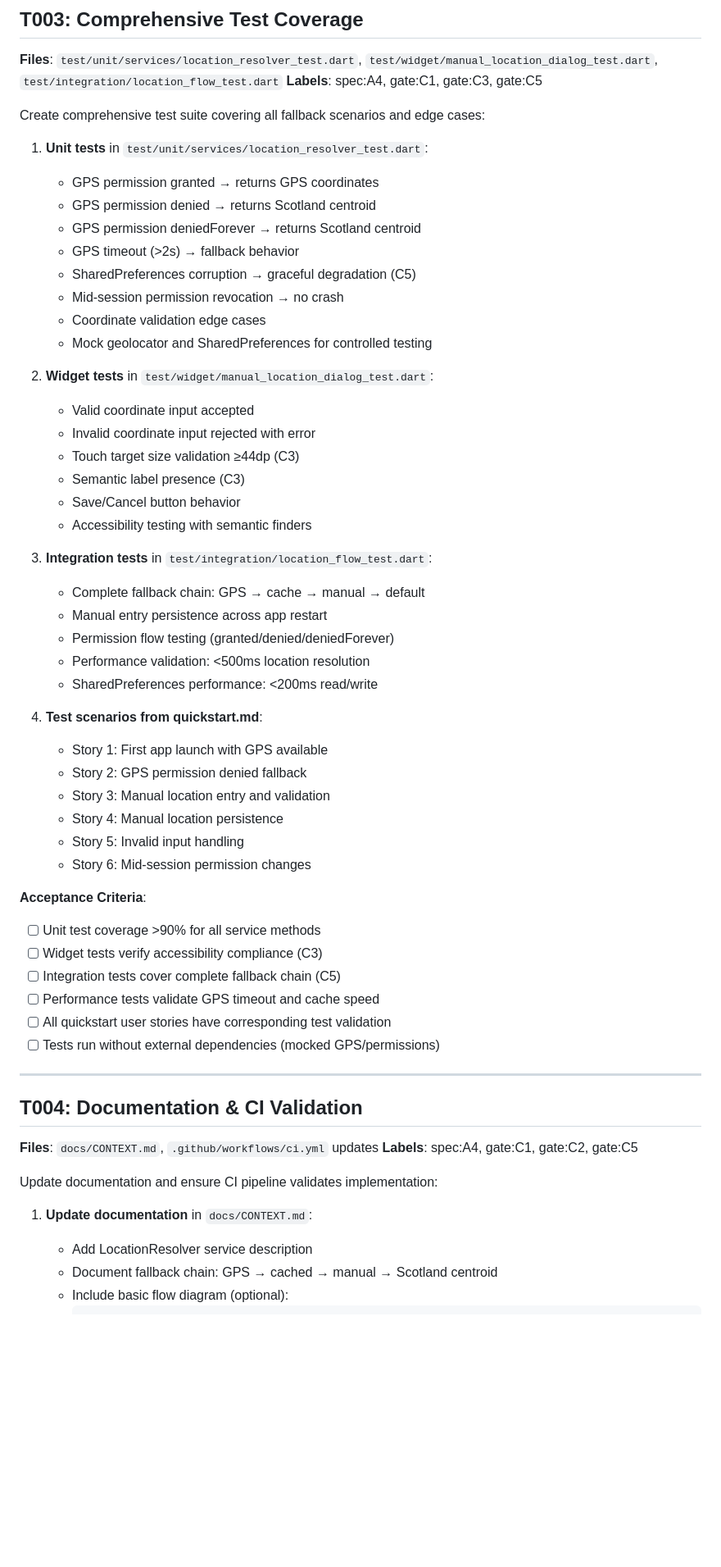
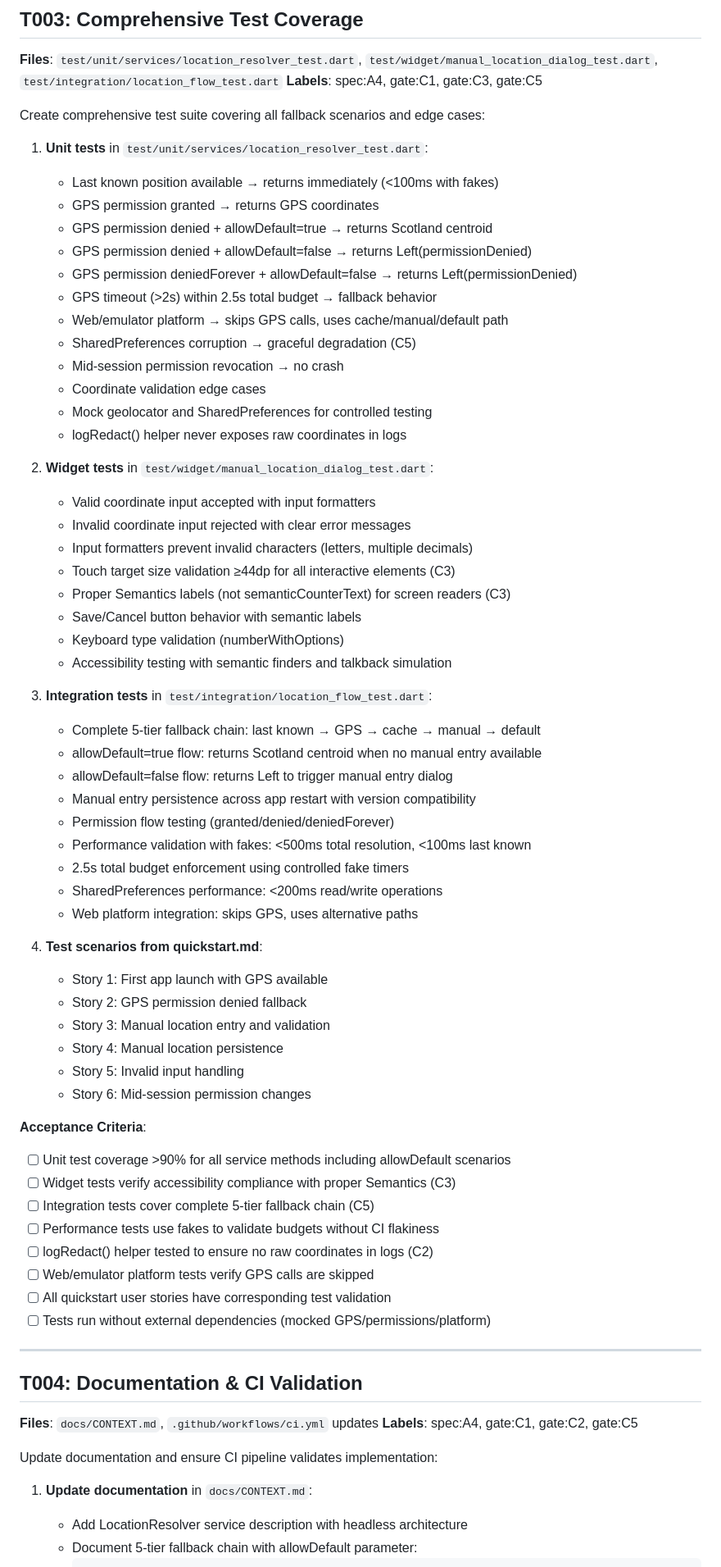
Before and after one commit to PD2015/wildfire_mvp_v3, a Markdown page: specs/004-a4-locationresolver-low/tasks.md, the part around the change printed below. Shown: that part at 82% size. Drawn GitHub-style; blank space fills up the shorter version.

````diff
--- a/specs/004-a4-locationresolver-low/tasks.md
+++ b/specs/004-a4-locationresolver-low/tasks.md
@@ -134,29 +195,39 @@ Implement manual coordinate entry dialog with validation and SharedPreferences p
 Create comprehensive test suite covering all fallback scenarios and edge cases:
 
 1. **Unit tests** in `test/unit/services/location_resolver_test.dart`:
+   - Last known position available → returns immediately (<100ms with fakes)
    - GPS permission granted → returns GPS coordinates
-   - GPS permission denied → returns Scotland centroid
-   - GPS permission deniedForever → returns Scotland centroid
-   - GPS timeout (>2s) → fallback behavior
+   - GPS permission denied + allowDefault=true → returns Scotland centroid
+   - GPS permission denied + allowDefault=false → returns Left(permissionDenied)
+   - GPS permission deniedForever + allowDefault=false → returns Left(permissionDenied)
+   - GPS timeout (>2s) within 2.5s total budget → fallback behavior
+   - Web/emulator platform → skips GPS calls, uses cache/manual/default path
    - SharedPreferences corruption → graceful degradation (C5)
    - Mid-session permission revocation → no crash
    - Coordinate validation edge cases
    - Mock geolocator and SharedPreferences for controlled testing
+   - logRedact() helper never exposes raw coordinates in logs
 
 2. **Widget tests** in `test/widget/manual_location_dialog_test.dart`:
-   - Valid coordinate input accepted
-   - Invalid coordinate input rejected with error
-   - Touch target size validation ≥44dp (C3)
-   - Semantic label presence (C3)
-   - Save/Cancel button behavior
-   - Accessibility testing with semantic finders
+   - Valid coordinate input accepted with input formatters
+   - Invalid coordinate input rejected with clear error messages
+   - Input formatters prevent invalid characters (letters, multiple decimals)
+   - Touch target size validation ≥44dp for all interactive elements (C3)
+   - Proper Semantics labels (not semanticCounterText) for screen readers (C3)
+   - Save/Cancel button behavior with semantic labels
+   - Keyboard type validation (numberWithOptions)
+   - Accessibility testing with semantic finders and talkback simulation
 
 3. **Integration tests** in `test/integration/location_flow_test.dart`:
-   - Complete fallback chain: GPS → cache → manual → default
-   - Manual entry persistence across app restart
+   - Complete 5-tier fallback chain: last known → GPS → cache → manual → default
+   - allowDefault=true flow: returns Scotland centroid when no manual entry available
+   - allowDefault=false flow: returns Left to trigger manual entry dialog
+   - Manual entry persistence across app restart with version compatibility
    - Permission flow testing (granted/denied/deniedForever)
-   - Performance validation: <500ms location resolution
-   - SharedPreferences performance: <200ms read/write
+   - Performance validation with fakes: <500ms total resolution, <100ms last known
+   - 2.5s total budget enforcement using controlled fake timers
+   - SharedPreferences performance: <200ms read/write operations
+   - Web platform integration: skips GPS, uses alternative paths
 
 4. **Test scenarios from quickstart.md**:
    - Story 1: First app launch with GPS available
@@ -167,12 +238,14 @@ Create comprehensive test suite covering all fallback scenarios and edge cases:
    - Story 6: Mid-session permission changes
 
 **Acceptance Criteria**:
-- [ ] Unit test coverage >90% for all service methods
-- [ ] Widget tests verify accessibility compliance (C3)
-- [ ] Integration tests cover complete fallback chain (C5)
-- [ ] Performance tests validate GPS timeout and cache speed
+- [ ] Unit test coverage >90% for all service methods including allowDefault scenarios
+- [ ] Widget tests verify accessibility compliance with proper Semantics (C3)
+- [ ] Integration tests cover complete 5-tier fallback chain (C5)
+- [ ] Performance tests use fakes to validate budgets without CI flakiness
+- [ ] logRedact() helper tested to ensure no raw coordinates in logs (C2)
+- [ ] Web/emulator platform tests verify GPS calls are skipped
 - [ ] All quickstart user stories have corresponding test validation
-- [ ] Tests run without external dependencies (mocked GPS/permissions)
+- [ ] Tests run without external dependencies (mocked GPS/permissions/platform)
 
 ---
 
@@ -183,7 +256,6 @@ Create comprehensive test suite covering all fallback scenarios and edge cases:
 Update documentation and ensure CI pipeline validates implementation:
 
 1. **Update documentation** in `docs/CONTEXT.md`:
-   - Add LocationResolver service description
-   - Document fallback chain: GPS → cached → manual → Scotland centroid
-   - Include basic flow diagram (optional):
+   - Add LocationResolver service description with headless architecture
+   - Document 5-tier fallback chain with allowDefault parameter:
      ```
````
Also changed, not shown: other parts of specs/004-a4-locationresolver-low/tasks.md (+125 -47 lines).
